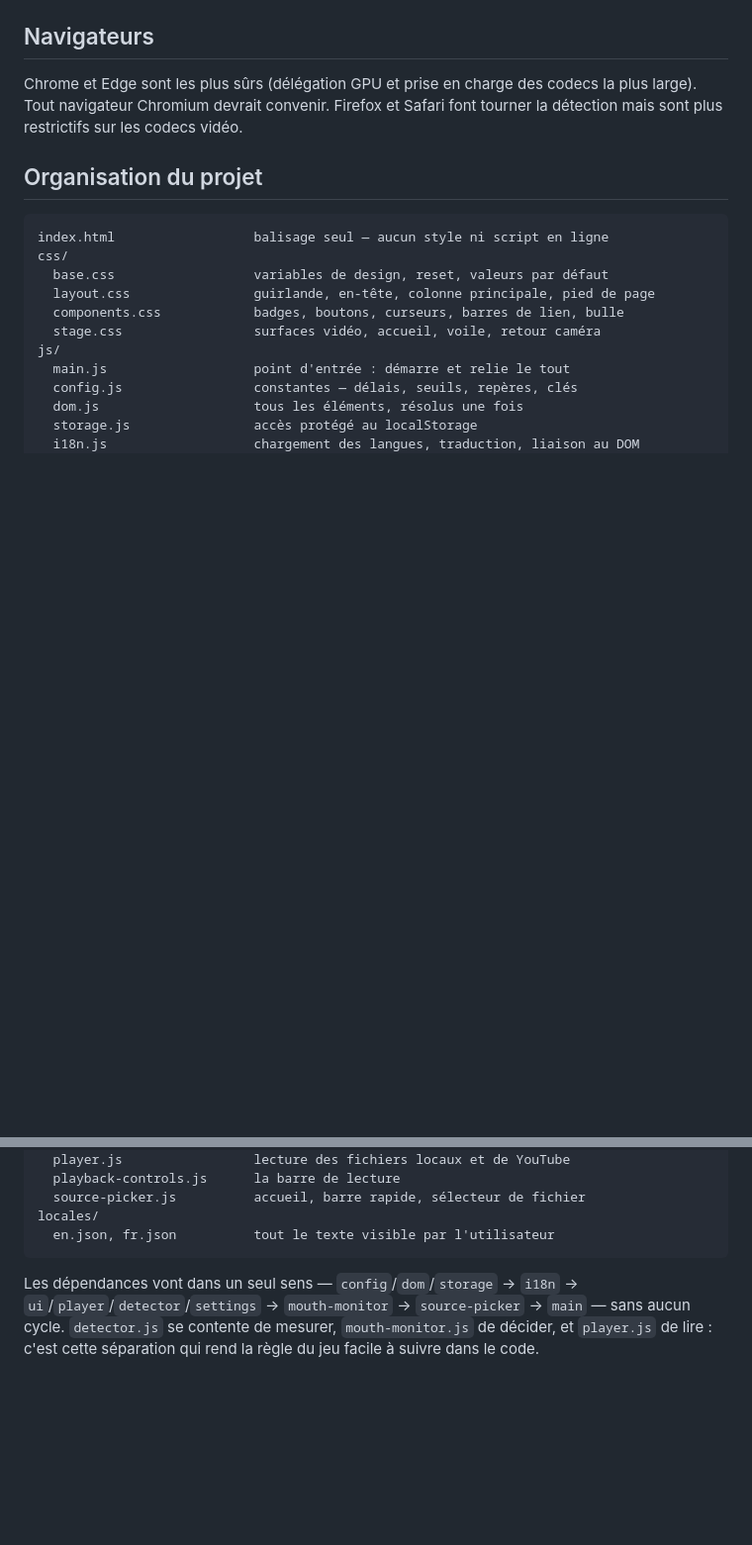
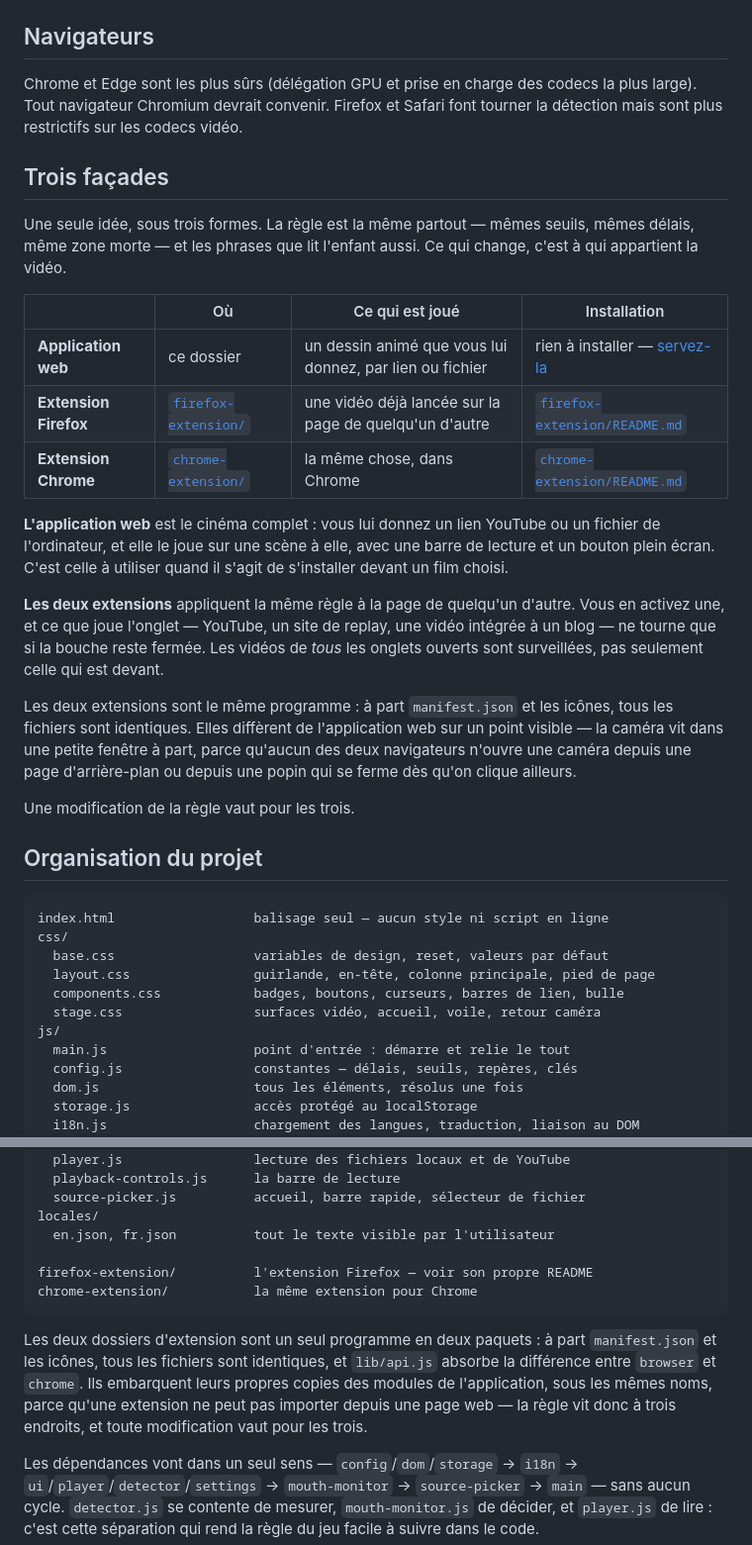
Before and after one commit to raphaelApard/bouche-cousue, a Markdown page: README.fr.md, 2 parts joined by grey strips. Shown at 99% size. Rendered like a GitHub page; blank space fills up the shorter version.

````diff
--- a/README.fr.md
+++ b/README.fr.md
@@ -141,6 +141,37 @@ Chrome et Edge sont les plus sûrs (délégation GPU et prise en charge des code
 la plus large). Tout navigateur Chromium devrait convenir. Firefox et Safari
 font tourner la détection mais sont plus restrictifs sur les codecs vidéo.
 
+## Trois façades
+
+Une seule idée, sous trois formes. La règle est la même partout — mêmes seuils,
+mêmes délais, même zone morte — et les phrases que lit l'enfant aussi. Ce qui
+change, c'est à qui appartient la vidéo.
+
+| | Où | Ce qui est joué | Installation |
+|---|---|---|---|
+| **Application web** | ce dossier | un dessin animé que vous lui donnez, par lien ou fichier | rien à installer — [servez-la](#démarrer) |
+| **Extension Firefox** | [`firefox-extension/`](firefox-extension/) | une vidéo déjà lancée sur la page de quelqu'un d'autre | [`firefox-extension/README.md`](firefox-extension/README.md) |
+| **Extension Chrome** | [`chrome-extension/`](chrome-extension/) | la même chose, dans Chrome | [`chrome-extension/README.md`](chrome-extension/README.md) |
+
+**L'application web** est le cinéma complet : vous lui donnez un lien YouTube
+ou un fichier de l'ordinateur, et elle le joue sur une scène à elle, avec une
+barre de lecture et un bouton plein écran. C'est celle à utiliser quand il
+s'agit de s'installer devant un film choisi.
+
+**Les deux extensions** appliquent la même règle à la page de quelqu'un
+d'autre. Vous en activez une, et ce que joue l'onglet — YouTube, un site de
+replay, une vidéo intégrée à un blog — ne tourne que si la bouche reste fermée.
+Les vidéos de *tous* les onglets ouverts sont surveillées, pas seulement celle
+qui est devant.
+
+Les deux extensions sont le même programme : à part `manifest.json` et les
+icônes, tous les fichiers sont identiques. Elles diffèrent de l'application web
+sur un point visible — la caméra vit dans une petite fenêtre à part, parce
+qu'aucun des deux navigateurs n'ouvre une caméra depuis une page d'arrière-plan
+ou depuis une popin qui se ferme dès qu'on clique ailleurs.
+
+Une modification de la règle vaut pour les trois.
+
 ## Organisation du projet
 
 ```
@@ -165,7 +196,17 @@ js/
   source-picker.js          accueil, barre rapide, sélecteur de fichier
 locales/
   en.json, fr.json          tout le texte visible par l'utilisateur
+
+firefox-extension/          l'extension Firefox — voir son propre README
+chrome-extension/           la même extension pour Chrome
 ```
+
+Les deux dossiers d'extension sont un seul programme en deux paquets : à part
+`manifest.json` et les icônes, tous les fichiers sont identiques, et
+`lib/api.js` absorbe la différence entre `browser` et `chrome`. Ils embarquent
+leurs propres copies des modules de l'application, sous les mêmes noms, parce
+qu'une extension ne peut pas importer depuis une page web — la règle vit donc
+à trois endroits, et toute modification vaut pour les trois.
 
 Les dépendances vont dans un seul sens — `config`/`dom`/`storage` → `i18n` →
 `ui`/`player`/`detector`/`settings` → `mouth-monitor` → `source-picker` →
````
Also changed, not shown: README.md (+40 -0 lines).
